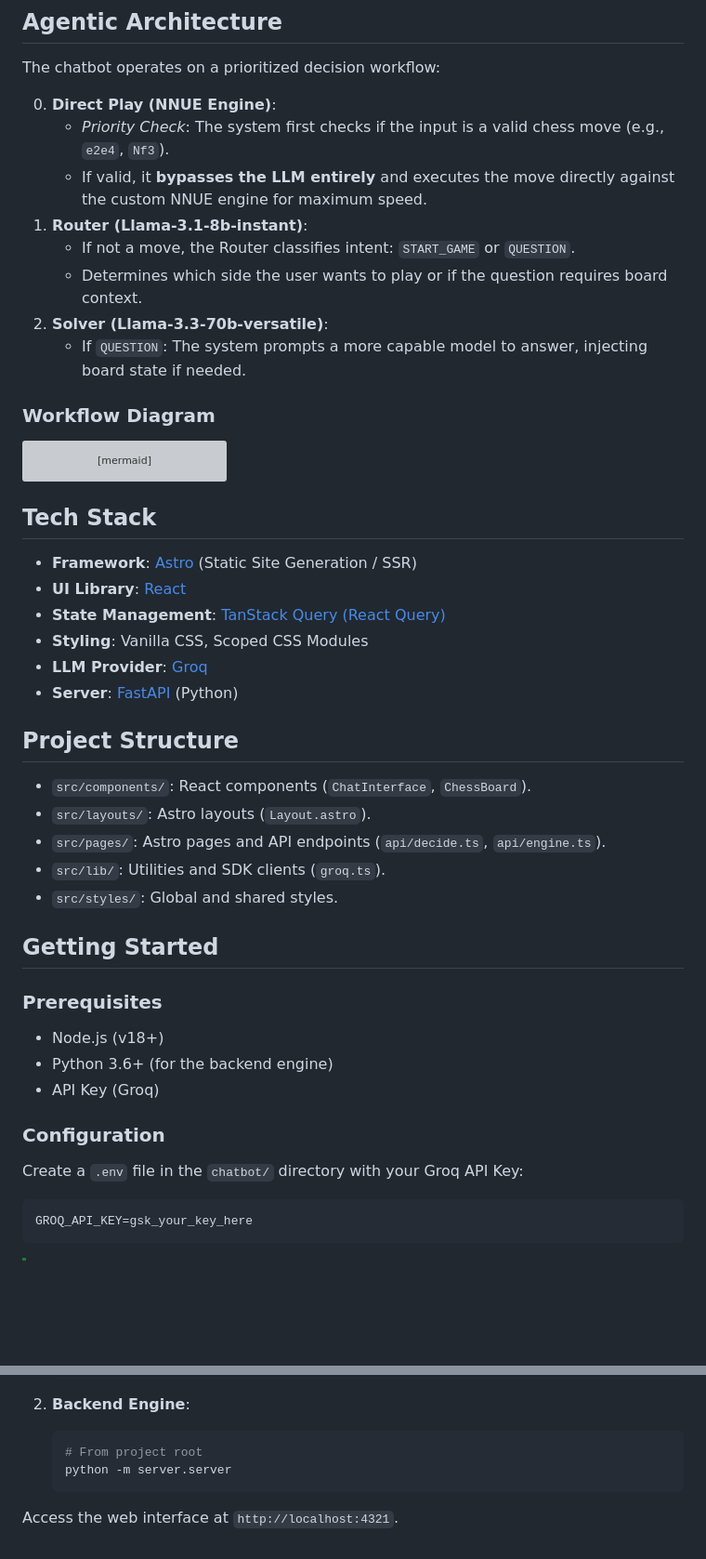
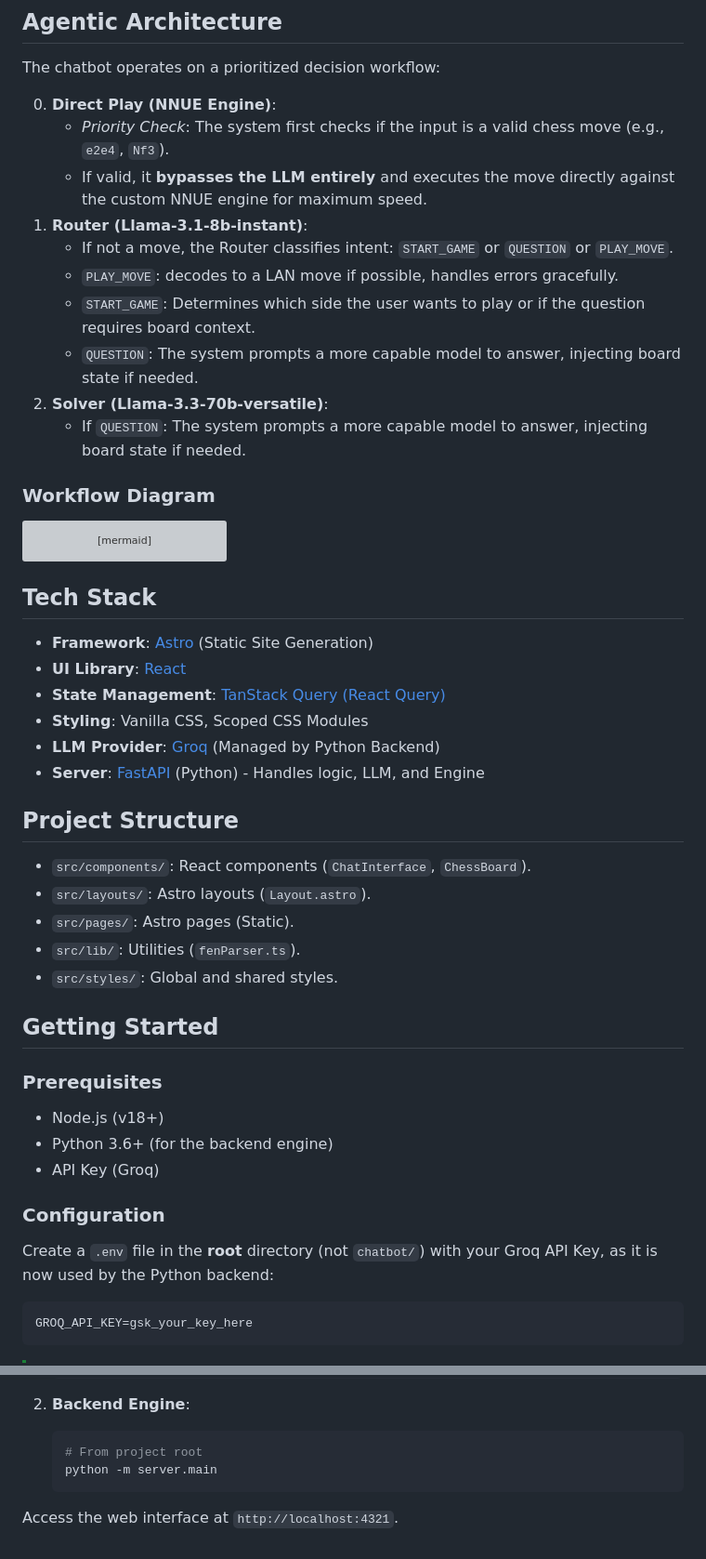
Before and after one commit to l145dev/chess-ai, a Markdown page: chatbot/README.md, 2 parts joined by grey strips. Shown at 93% size. GitHub-like rendering; blank space fills up the shorter version; grey boxes are pictures that could not be loaded.

Commit message:
docs: update docs

````diff
--- a/chatbot/README.md
+++ b/chatbot/README.md
@@ -18,11 +18,13 @@ A modern, interactive web interface for the Neural Network Updated Evaluation (N
 The chatbot operates on a prioritized decision workflow:
 
 0.  **Direct Play (NNUE Engine)**:
-    - *Priority Check*: The system first checks if the input is a valid chess move (e.g., `e2e4`, `Nf3`).
+    - _Priority Check_: The system first checks if the input is a valid chess move (e.g., `e2e4`, `Nf3`).
     - If valid, it **bypasses the LLM entirely** and executes the move directly against the custom NNUE engine for maximum speed.
 1.  **Router (Llama-3.1-8b-instant)**:
-    - If not a move, the Router classifies intent: `START_GAME` or `QUESTION`.
-    - Determines which side the user wants to play or if the question requires board context.
+    - If not a move, the Router classifies intent: `START_GAME` or `QUESTION` or `PLAY_MOVE`.
+    - `PLAY_MOVE`: decodes to a LAN move if possible, handles errors gracefully.
+    - `START_GAME`: Determines which side the user wants to play or if the question requires board context.
+    - `QUESTION`: The system prompts a more capable model to answer, injecting board state if needed.
 2.  **Solver (Llama-3.3-70b-versatile)**:
     - If `QUESTION`: The system prompts a more capable model to answer, injecting board state if needed.
 
@@ -48,19 +50,19 @@ graph TD
 
 ## Tech Stack
 
-- **Framework**: [Astro](https://astro.build/) (Static Site Generation / SSR)
+- **Framework**: [Astro](https://astro.build/) (Static Site Generation)
 - **UI Library**: [React](https://reactjs.org/)
 - **State Management**: [TanStack Query (React Query)](https://tanstack.com/query/latest)
 - **Styling**: Vanilla CSS, Scoped CSS Modules
-- **LLM Provider**: [Groq](https://groq.com/)
-- **Server**: [FastAPI](https://fastapi.tiangolo.com/) (Python)
+- **LLM Provider**: [Groq](https://groq.com/) (Managed by Python Backend)
+- **Server**: [FastAPI](https://fastapi.tiangolo.com/) (Python) - Handles logic, LLM, and Engine
 
 ## Project Structure
 
 - `src/components/`: React components (`ChatInterface`, `ChessBoard`).
 - `src/layouts/`: Astro layouts (`Layout.astro`).
-- `src/pages/`: Astro pages and API endpoints (`api/decide.ts`, `api/engine.ts`).
-- `src/lib/`: Utilities and SDK clients (`groq.ts`).
+- `src/pages/`: Astro pages (Static).
+- `src/lib/`: Utilities (`fenParser.ts`).
 - `src/styles/`: Global and shared styles.
 
 ## Getting Started
@@ -73,7 +75,7 @@ graph TD
 
 ### Configuration
 
-Create a `.env` file in the `chatbot/` directory with your Groq API Key:
+Create a `.env` file in the **root** directory (not `chatbot/`) with your Groq API Key, as it is now used by the Python backend:
 
 ```env
 GROQ_API_KEY=gsk_your_key_here
@@ -104,7 +106,7 @@ Or run them manually:
 2.  **Backend Engine**:
     ```bash
     # From project root
-    python -m server.server
+    python -m server.main
     ```
 
 Access the web interface at `http://localhost:4321`.
````
Also changed, not shown: README.md (+1 -1 lines).
